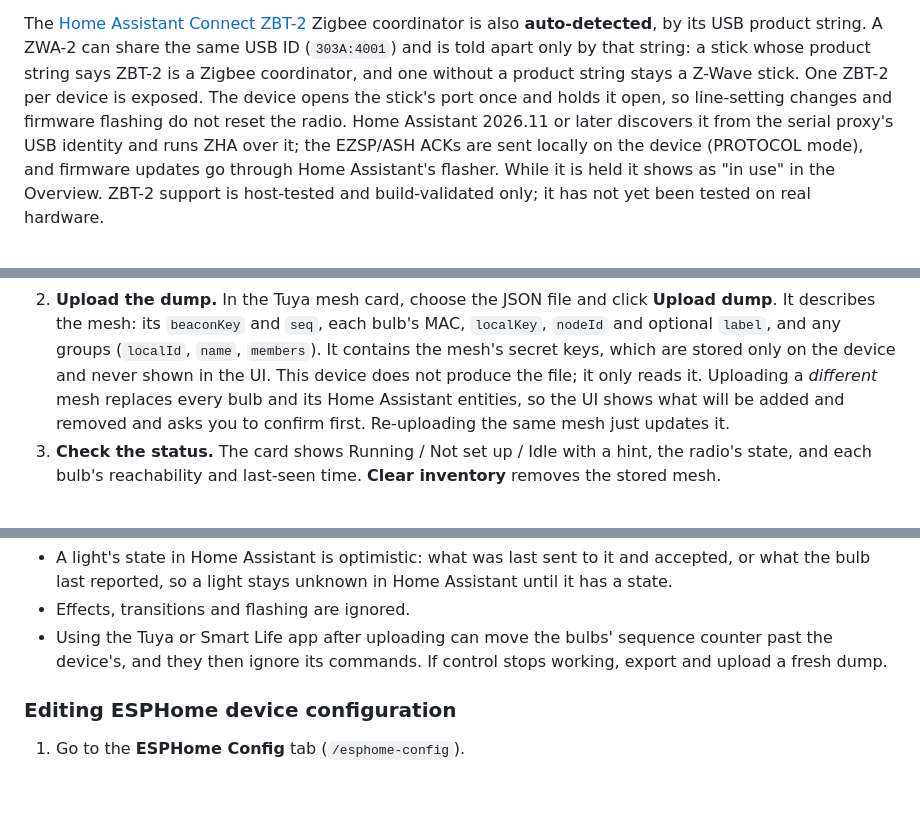
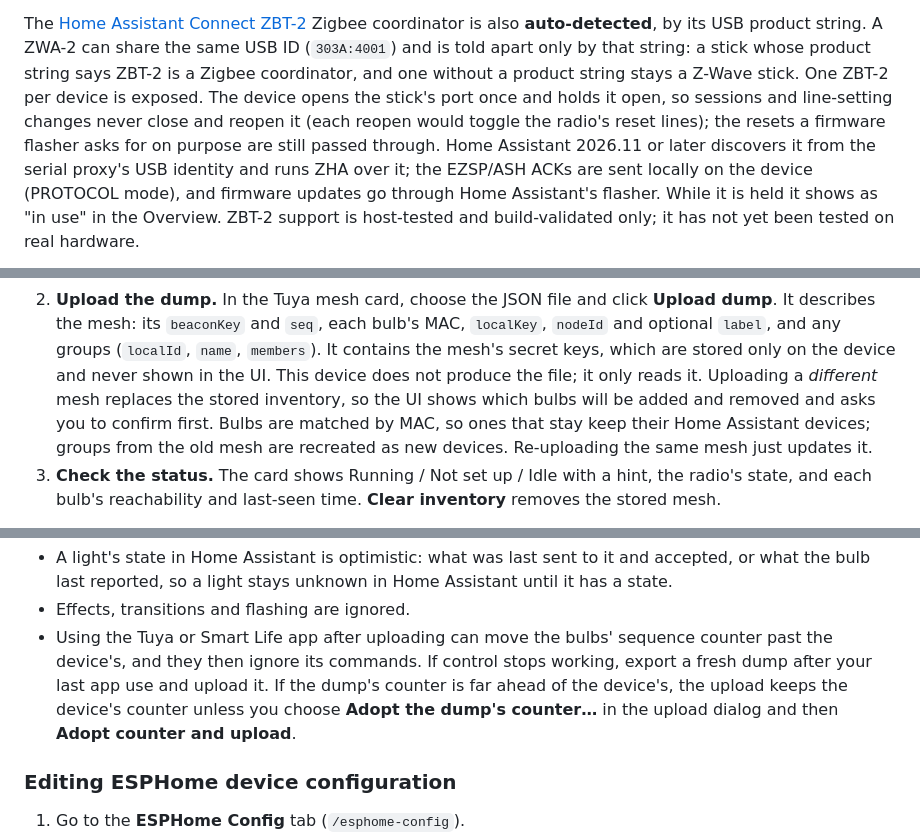
Before and after one commit to bbangert/universal_proxy, a Markdown page: README.md, 3 parts joined by grey strips. Drawn GitHub-style; blank space fills up the shorter version.

Commit message:
Correct the flashing, mesh-replace and counter-adoption notes
Co-Authored-By: Claude Opus 5.5 <noreply@anthropic.com>

```diff
--- a/README.md
+++ b/README.md
@@ -196,8 +196,10 @@ Zigbee coordinator is also **auto-detected**, by its USB product string. A ZWA-2
 can share the same USB ID (`303A:4001`) and is told apart only by that string:
 a stick whose product string says ZBT-2 is a Zigbee coordinator, and one without
 a product string stays a Z-Wave stick. One ZBT-2 per device is exposed. The
-device opens the stick's port once and holds it open, so line-setting changes and
-firmware flashing do not reset the radio. Home Assistant 2026.11 or later
+device opens the stick's port once and holds it open, so sessions and
+line-setting changes never close and reopen it (each reopen would toggle the
+radio's reset lines); the resets a firmware flasher asks for on purpose are
+still passed through. Home Assistant 2026.11 or later
 discovers it from the serial proxy's USB identity and runs ZHA over it; the
 EZSP/ASH ACKs are sent locally on the device (PROTOCOL mode), and firmware
 updates go through Home Assistant's flasher. While it is held it
@@ -258,9 +260,11 @@ Bluetooth-enabled target (see [Supported targets](#supported-targets)).
    MAC, `localKey`, `nodeId` and optional `label`, and any groups (`localId`,
    `name`, `members`). It contains the mesh's secret keys, which are stored only
    on the device and never shown in the UI. This device does not produce the
-   file; it only reads it. Uploading a *different* mesh replaces every bulb and
-   its Home Assistant entities, so the UI shows what will be added and removed
-   and asks you to confirm first. Re-uploading the same mesh just updates it.
+   file; it only reads it. Uploading a *different* mesh replaces the stored
+   inventory, so the UI shows which bulbs will be added and removed and asks you
+   to confirm first. Bulbs are matched by MAC, so ones that stay keep their Home
+   Assistant devices; groups from the old mesh are recreated as new devices.
+   Re-uploading the same mesh just updates it.
 3. **Check the status.** The card shows Running / Not set up / Idle with a hint,
    the radio's state, and each bulb's reachability and last-seen time.
    **Clear inventory** removes the stored mesh.
@@ -282,7 +286,10 @@ Known limits:
 - Effects, transitions and flashing are ignored.
 - Using the Tuya or Smart Life app after uploading can move the bulbs' sequence
   counter past the device's, and they then ignore its commands. If control stops
-  working, export and upload a fresh dump.
+  working, export a fresh dump after your last app use and upload it. If the
+  dump's counter is far ahead of the device's, the upload keeps the device's
+  counter unless you choose **Adopt the dump's counter…** in the upload dialog
+  and then **Adopt counter and upload**.
 
 ### Editing ESPHome device configuration
 
```
